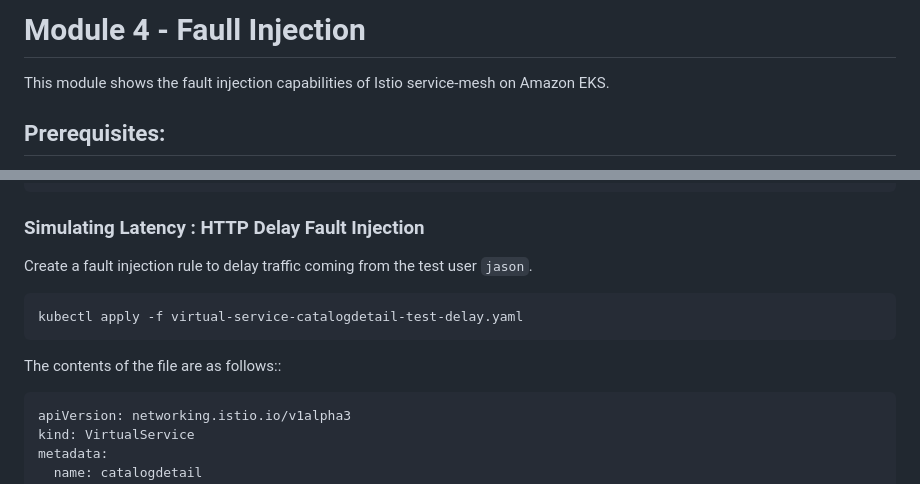
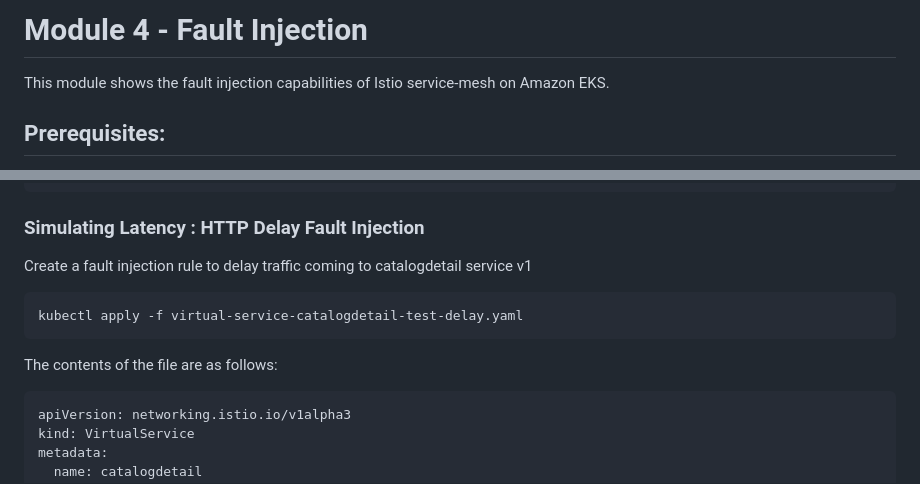
Before and after one commit to aws-samples/istio-on-eks, a Markdown page: modules/04-fault-injection/README.md, 2 parts joined by grey strips. Rendered like a GitHub page.

Commit message:
Update to 04-fault-injection/README.md

````diff
--- a/modules/04-fault-injection/README.md
+++ b/modules/04-fault-injection/README.md
@@ -1,4 +1,4 @@
-# Module 4 - Faull Injection
+# Module 4 - Fault Injection
 
 This module shows the fault injection capabilities of Istio service-mesh on Amazon EKS.
 
@@ -38,13 +38,13 @@ destinationrule.networking.istio.io/catalogdetail configured
 
 ### Simulating Latency : HTTP Delay Fault Injection
 
-Create a fault injection rule to delay traffic coming from the test user `jason`.
+Create a fault injection rule to delay traffic coming to catalogdetail service v1
 
 ```
 kubectl apply -f virtual-service-catalogdetail-test-delay.yaml
 ```
 
-The contents of the file are as follows::
+The contents of the file are as follows:
 
 ```
 apiVersion: networking.istio.io/v1alpha3
````
Also changed, not shown: other parts of modules/04-fault-injection/README.md (+0 -2 lines).
